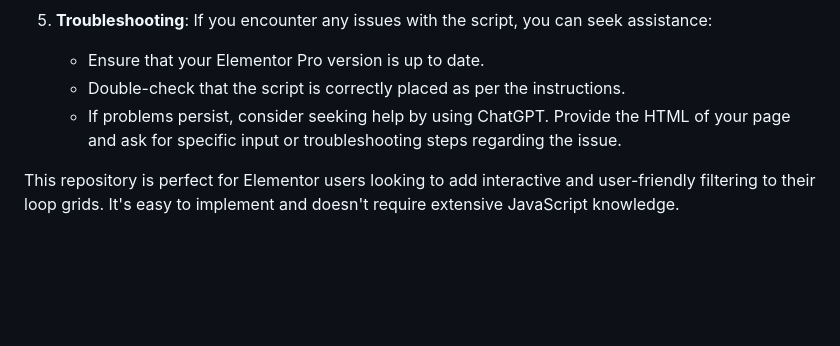
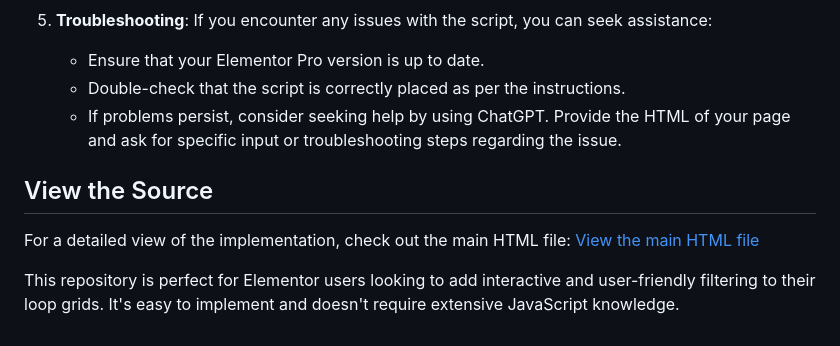
Before and after one commit to mayurjobanputra/EASY-Elementor-Loop-Grid-Javascript-Filtering, a Markdown page: README.md, the part around one of its changes. Drawn GitHub-style; blank space fills up the shorter version.

```diff
--- a/README.md
+++ b/README.md
@@ -35,4 +31,9 @@ The script uses jQuery for DOM manipulation and event handling. It observes chan
     - Double-check that the script is correctly placed as per the instructions.
     - If problems persist, consider seeking help by using ChatGPT. Provide the HTML of your page and ask for specific input or troubleshooting steps regarding the issue.
 
+## View the Source
+
+For a detailed view of the implementation, check out the main HTML file:
+[View the main HTML file](https://github.com/mayurjobanputra/EASY-Elementor-Loop-Grid-Javascript-Filtering/blob/main/index.html)
+
 This repository is perfect for Elementor users looking to add interactive and user-friendly filtering to their loop grids. It's easy to implement and doesn't require extensive JavaScript knowledge.
```
Also changed, not shown: other parts of README.md (+0 -4 lines).
